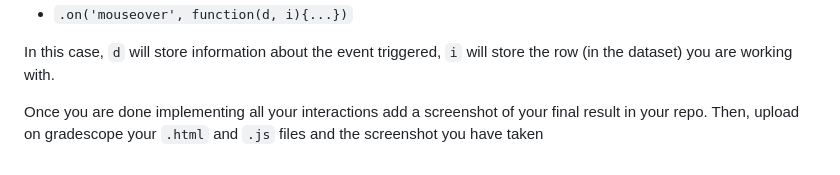
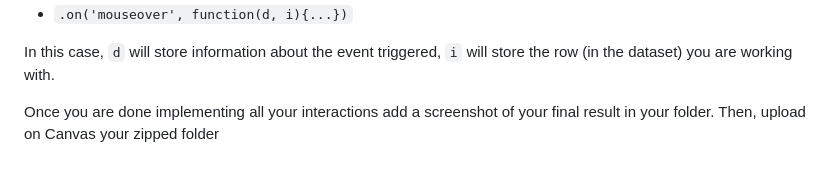
Before and after one commit to IuricichF/cpsc4030-interactions, a Markdown page: README.md, the part around the change. Drawn GitHub-style.

Commit message:
Update instructions for submission process

```diff
--- a/README.md
+++ b/README.md
@@ -33,4 +33,4 @@ Remember that when you are setting the mouseover function, you can request input
 In this case, `d` will store information about the event triggered, `i` will store the row (in the dataset) you are working with.
 
 
-Once you are done implementing all your interactions add a screenshot of your final result in your repo. Then, upload on gradescope your `.html` and `.js` files and the screenshot you have taken
+Once you are done implementing all your interactions add a screenshot of your final result in your folder. Then, upload on Canvas your zipped folder
```
